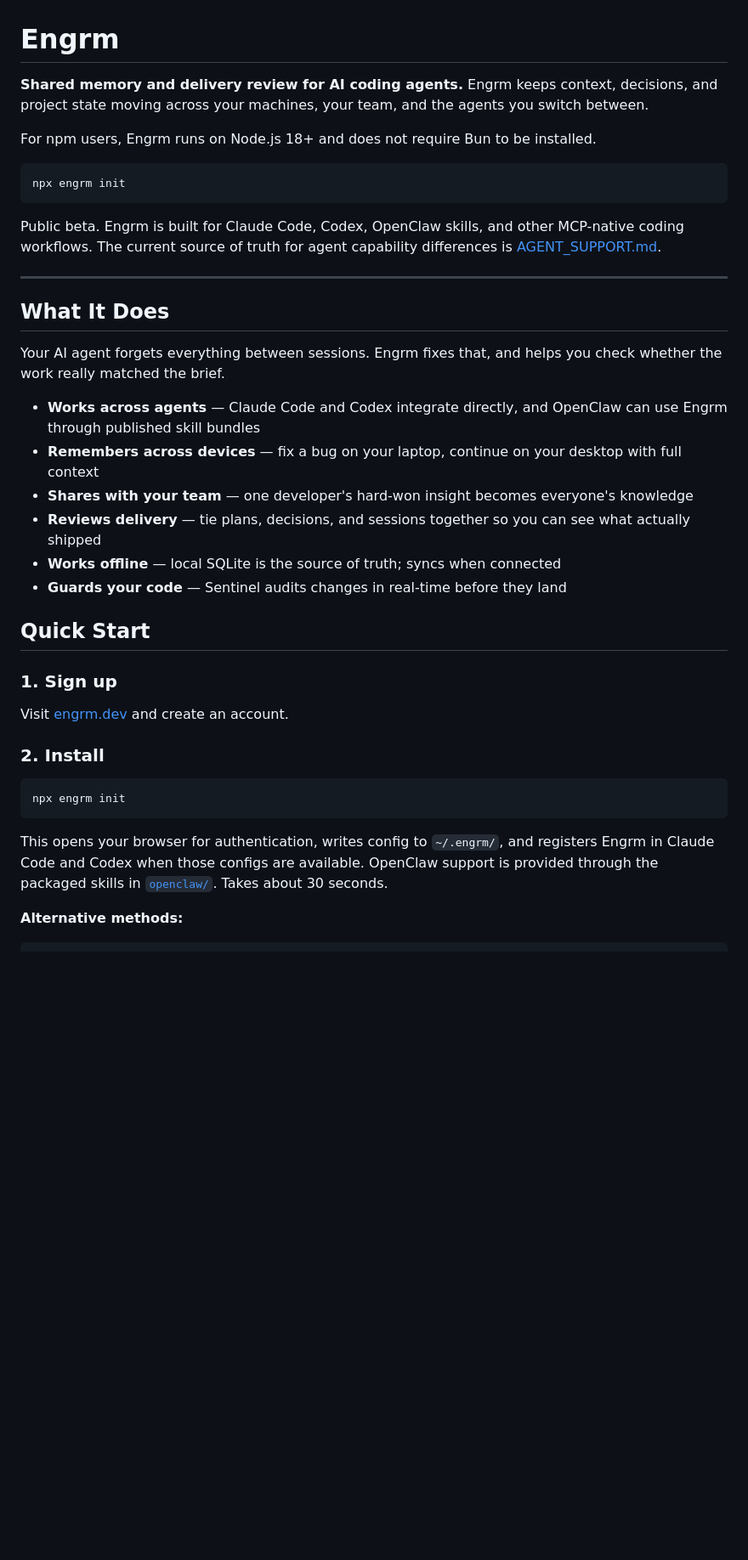
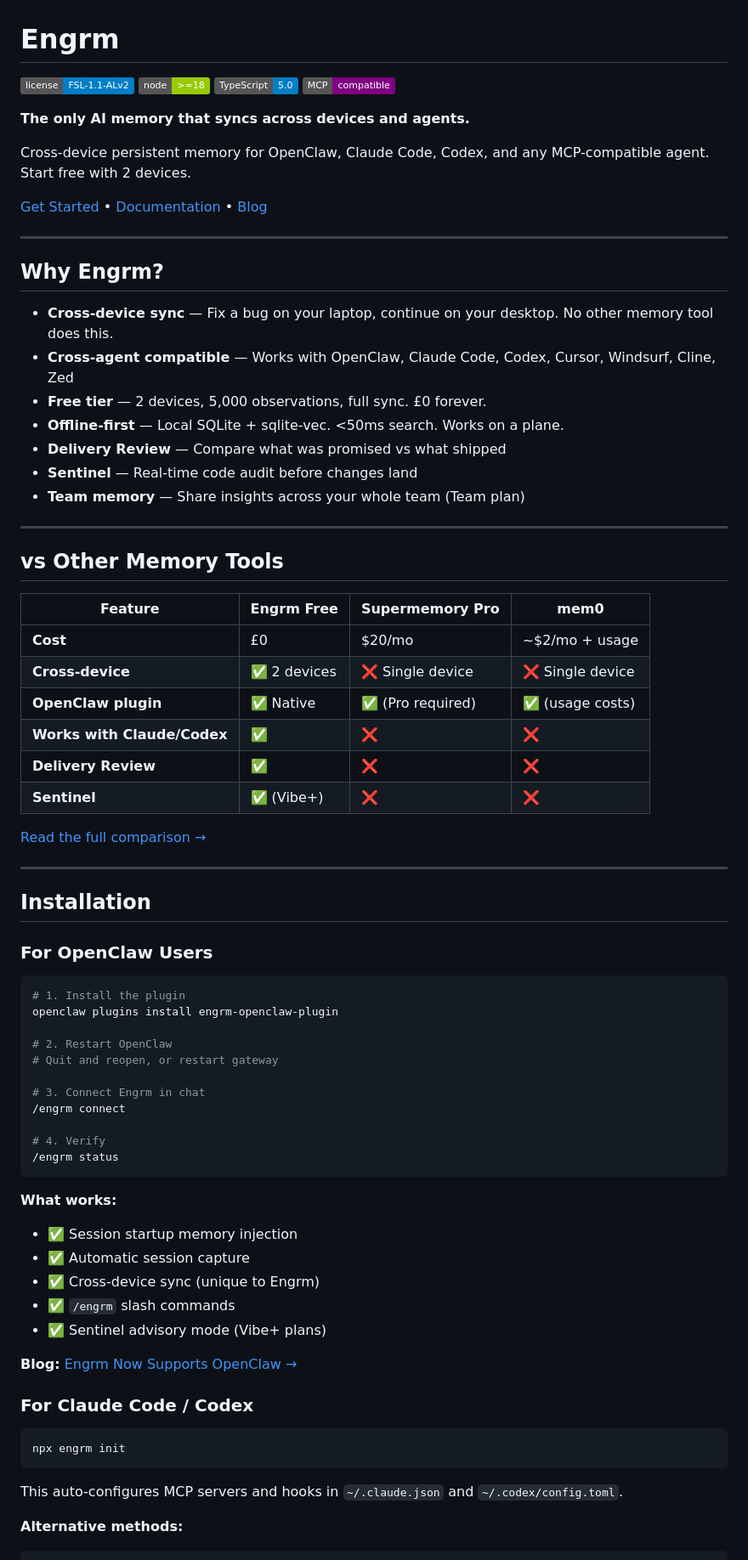
Before and after one commit to dr12hes/engrm, a Markdown page: README.md, the part around one of its changes. Shown at 85% size. Rendered like a GitHub page; badges without logos; blank space fills up the shorter version.

````diff
--- a/README.md
+++ b/README.md
@@ -1,41 +1,79 @@
 # Engrm
 
-**Shared memory and delivery review for AI coding agents.** Engrm keeps context, decisions, and project state moving across your machines, your team, and the agents you switch between.
+[![License: FSL-1.1-ALv2](https://img.shields.io/badge/license-FSL--1.1--ALv2-blue)](./LICENSE)
+[![Node.js](https://img.shields.io/badge/node-%3E%3D18-green)](https://nodejs.org)
+[![TypeScript](https://img.shields.io/badge/TypeScript-5.0-blue)](https://www.typescriptlang.org/)
+[![MCP Compatible](https://img.shields.io/badge/MCP-compatible-purple)](https://modelcontextprotocol.io)
 
-For npm users, Engrm runs on Node.js 18+ and does not require Bun to be installed.
+**The only AI memory that syncs across devices and agents.**
 
-```
-npx engrm init
-```
+Cross-device persistent memory for OpenClaw, Claude Code, Codex, and any MCP-compatible agent. Start free with 2 devices.
 
-Public beta. Engrm is built for Claude Code, Codex, OpenClaw skills, and other MCP-native coding workflows. The current source of truth for agent capability differences is [AGENT_SUPPORT.md](AGENT_SUPPORT.md).
+[Get Started](https://engrm.dev) • [Documentation](https://engrm.dev/developers) • [Blog](https://engrm.dev/blog)
 
 ---
 
-## What It Does
+## Why Engrm?
 
-Your AI agent forgets everything between sessions. Engrm fixes that, and helps you check whether the work really matched the brief.
+- **Cross-device sync** — Fix a bug on your laptop, continue on your desktop. No other memory tool does this.
+- **Cross-agent compatible** — Works with OpenClaw, Claude Code, Codex, Cursor, Windsurf, Cline, Zed
+- **Free tier** — 2 devices, 5,000 observations, full sync. £0 forever.
+- **Offline-first** — Local SQLite + sqlite-vec. <50ms search. Works on a plane.
+- **Delivery Review** — Compare what was promised vs what shipped
+- **Sentinel** — Real-time code audit before changes land
+- **Team memory** — Share insights across your whole team (Team plan)
 
-- **Works across agents** — Claude Code and Codex integrate directly, and OpenClaw can use Engrm through published skill bundles
-- **Remembers across devices** — fix a bug on your laptop, continue on your desktop with full context
-- **Shares with your team** — one developer's hard-won insight becomes everyone's knowledge
-- **Reviews delivery** — tie plans, decisions, and sessions together so you can see what actually shipped
-- **Works offline** — local SQLite is the source of truth; syncs when connected
-- **Guards your code** — Sentinel audits changes in real-time before they land
+---
 
-## Quick Start
+## vs Other Memory Tools
 
-### 1. Sign up
+| Feature | Engrm Free | Supermemory Pro | mem0 |
+|---------|------------|-----------------|------|
+| **Cost** | £0 | $20/mo | ~$2/mo + usage |
+| **Cross-device** | ✅ 2 devices | ❌ Single device | ❌ Single device |
+| **OpenClaw plugin** | ✅ Native | ✅ (Pro required) | ✅ (usage costs) |
+| **Works with Claude/Codex** | ✅ | ❌ | ❌ |
+| **Delivery Review** | ✅ | ❌ | ❌ |
+| **Sentinel** | ✅ (Vibe+) | ❌ | ❌ |
 
-Visit [engrm.dev](https://engrm.dev) and create an account.
+[Read the full comparison →](https://engrm.dev/blog/engrm-openclaw-cross-device-memory)
 
-### 2. Install
+---
+
+## Installation
+
+### For OpenClaw Users
+
+```bash
+# 1. Install the plugin
+openclaw plugins install engrm-openclaw-plugin
+
+# 2. Restart OpenClaw
+# Quit and reopen, or restart gateway
+
+# 3. Connect Engrm in chat
+/engrm connect
+
+# 4. Verify
+/engrm status
+```
+
+**What works:**
+- ✅ Session startup memory injection
+- ✅ Automatic session capture
+- ✅ Cross-device sync (unique to Engrm)
+- ✅ `/engrm` slash commands
+- ✅ Sentinel advisory mode (Vibe+ plans)
+
+**Blog:** [Engrm Now Supports OpenClaw →](https://engrm.dev/blog/engrm-openclaw-cross-device-memory)
+
+### For Claude Code / Codex
 
 ```bash
 npx engrm init
 ```
 
-This opens your browser for authentication, writes config to `~/.engrm/`, and registers Engrm in Claude Code and Codex when those configs are available. OpenClaw support is provided through the packaged skills in [`openclaw/`](openclaw/). Takes about 30 seconds.
+This auto-configures MCP servers and hooks in `~/.claude.json` and `~/.codex/config.toml`.
 
 **Alternative methods:**
 ```bash
````
Also changed, not shown: other parts of README.md (+103 -71 lines).
